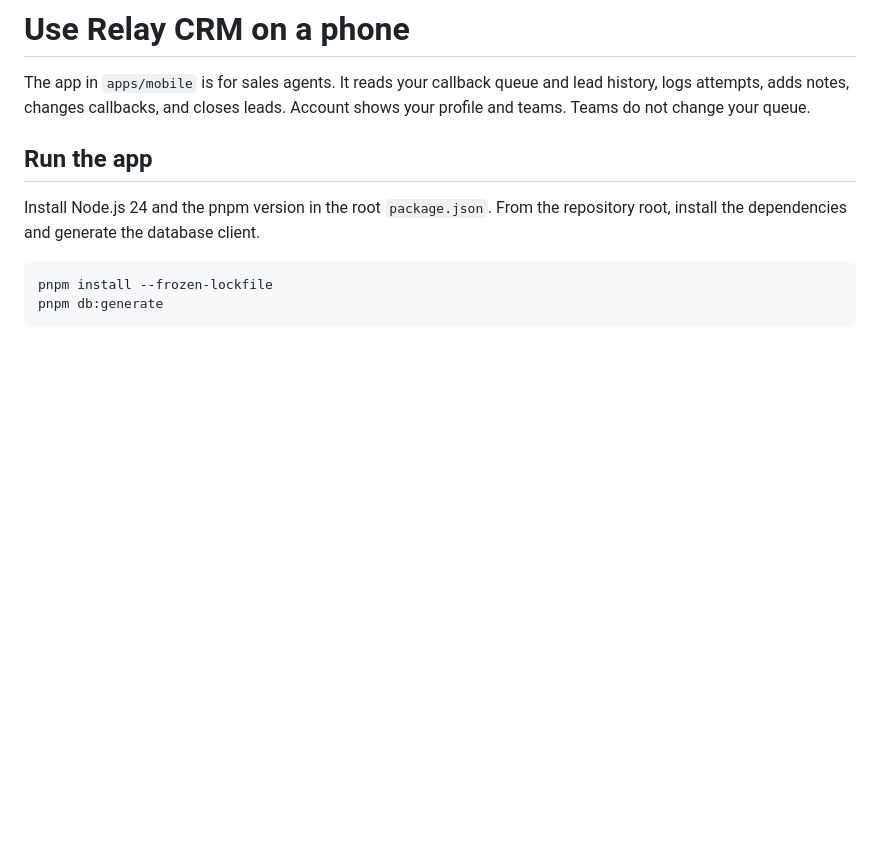
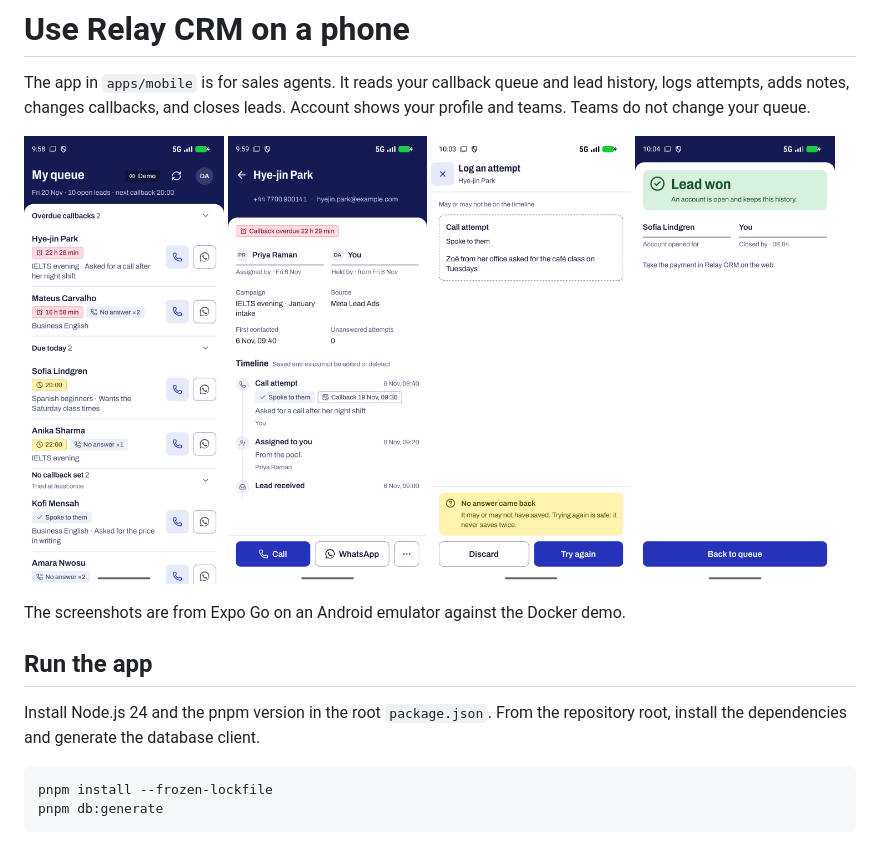
Before and after one commit to 0x963D/relay-crm, a Markdown page: docs/mobile.md, the part around the change. GitHub-like rendering; pictures changed too: docs/images/mobile-lead.png (added), docs/images/mobile-queue.png (added), docs/images/mobile-unknown.png (added); blank space fills up the shorter version.

```diff
--- a/docs/mobile.md
+++ b/docs/mobile.md
@@ -1,6 +1,15 @@
 # Use Relay CRM on a phone
 
 The app in `apps/mobile` is for sales agents. It reads your callback queue and lead history, logs attempts, adds notes, changes callbacks, and closes leads. Account shows your profile and teams. Teams do not change your queue.
+
+<p>
+  <img alt="The agent's callback queue" src="images/mobile-queue.png" width="24%">
+  <img alt="A lead's details and timeline" src="images/mobile-lead.png" width="24%">
+  <img alt="A call attempt whose answer never came back" src="images/mobile-unknown.png" width="24%">
+  <img alt="The result of closing a lead as won" src="images/mobile-won.png" width="24%">
+</p>
+
+The screenshots are from Expo Go on an Android emulator against the Docker demo.
 
 ## Run the app
 
```
Also changed, not shown: README.md (+10 -0 lines).
